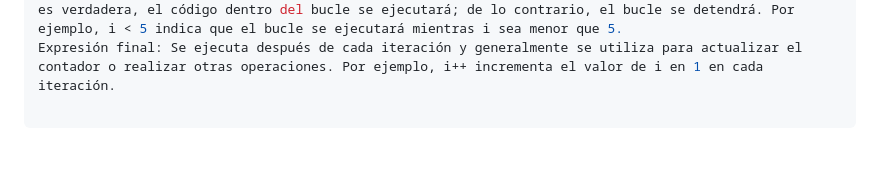
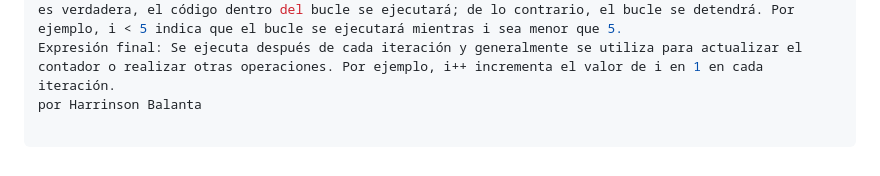
Before and after one commit to sergio-ceballos-intelex/tareas-modulo-3-grupo-10, a Markdown page: Harrinson-Balanta-3137735896/Tarea2/Readme.md, the part around the change. GitHub-like rendering.

Commit message:
se envia tarea 2

```diff
--- a/Harrinson-Balanta-3137735896/Tarea2/Readme.md
+++ b/Harrinson-Balanta-3137735896/Tarea2/Readme.md
@@ -56,3 +56,4 @@ for (inicialización; condición; expresión final) {
 Inicialización: Se ejecuta una sola vez al comienzo del bucle y se utiliza para inicializar el contador o cualquier otra variable necesaria. Por ejemplo, let i = 0; inicializa la variable i con el valor 0.
 Condición: Es una expresión booleana que se evalúa antes de cada iteración del bucle. Si la condición es verdadera, el código dentro del bucle se ejecutará; de lo contrario, el bucle se detendrá. Por ejemplo, i < 5 indica que el bucle se ejecutará mientras i sea menor que 5.
 Expresión final: Se ejecuta después de cada iteración y generalmente se utiliza para actualizar el contador o realizar otras operaciones. Por ejemplo, i++ incrementa el valor de i en 1 en cada iteración.
+por Harrinson Balanta
```
